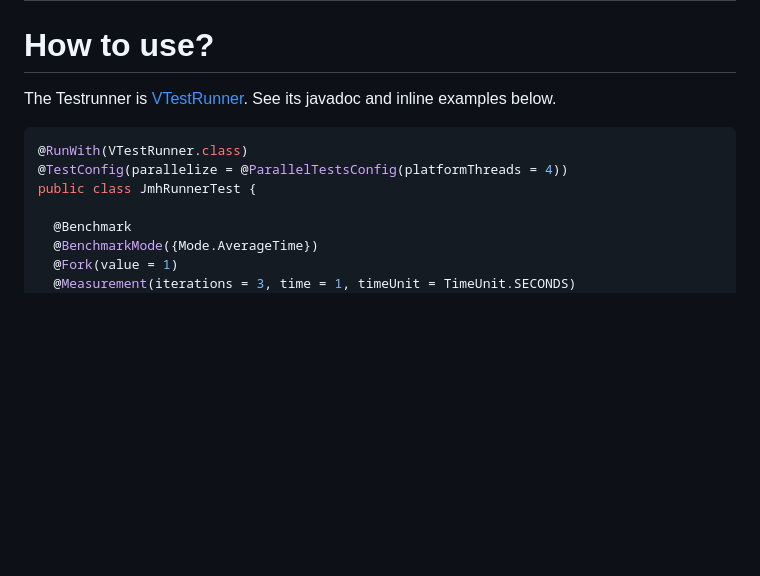
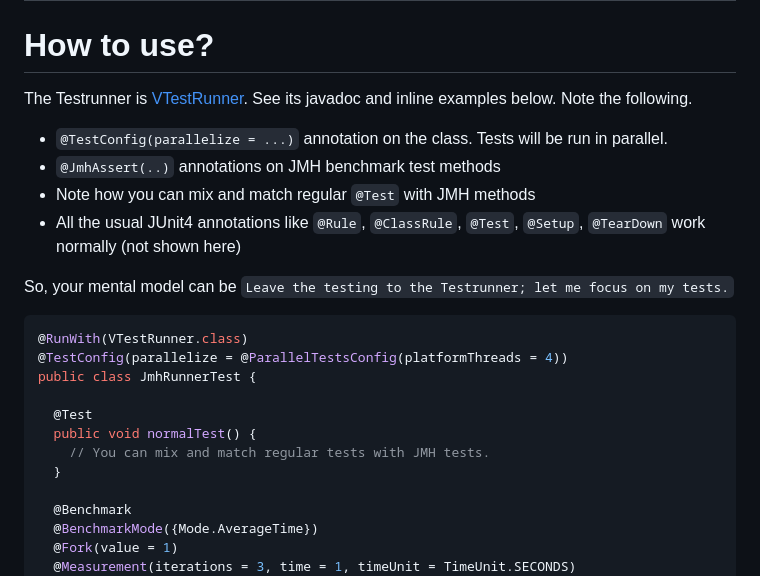
Before and after one commit to vemana/explore, a Markdown page: jmh_junit/README.md, the part around the change. Drawn GitHub-style; blank space fills up the shorter version.

Commit message:
Additional doc on jmh_junit

````diff
--- a/jmh_junit/README.md
+++ b/jmh_junit/README.md
@@ -40,12 +40,23 @@ Because of the guiding **principle**: If you know JMH, the additional knowledge
 
 ---
 # How to use?
-The Testrunner is [VTestRunner](com/vemana/common/testing/VTestRunner.java). See its javadoc and inline examples below.
+The Testrunner is [VTestRunner](com/vemana/common/testing/VTestRunner.java). See its javadoc and inline examples below. Note the following.
+- `@TestConfig(parallelize = ...)` annotation on the class. Tests will be run in parallel.
+- `@JmhAssert(..)` annotations on JMH benchmark test methods
+- Note how you can mix and match regular `@Test` with JMH methods
+- All the usual JUnit4 annotations like `@Rule`, `@ClassRule`, `@Test`, `@Setup`, `@TearDown` work normally (not shown here)
 
-```java {1-2, 13-15, 27, 56}
+So, your mental model can be `Leave the testing to the Testrunner; let me focus on my tests.`
+
+```java
 @RunWith(VTestRunner.class)
 @TestConfig(parallelize = @ParallelTestsConfig(platformThreads = 4))
 public class JmhRunnerTest {
+
+  @Test
+  public void normalTest() {
+    // You can mix and match regular tests with JMH tests.
+  }
 
   @Benchmark
   @BenchmarkMode({Mode.AverageTime})
````
